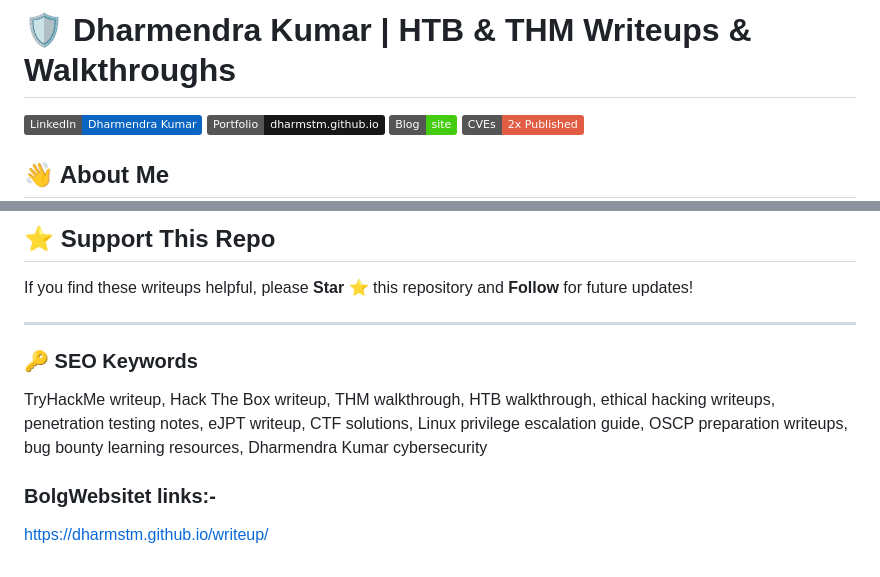
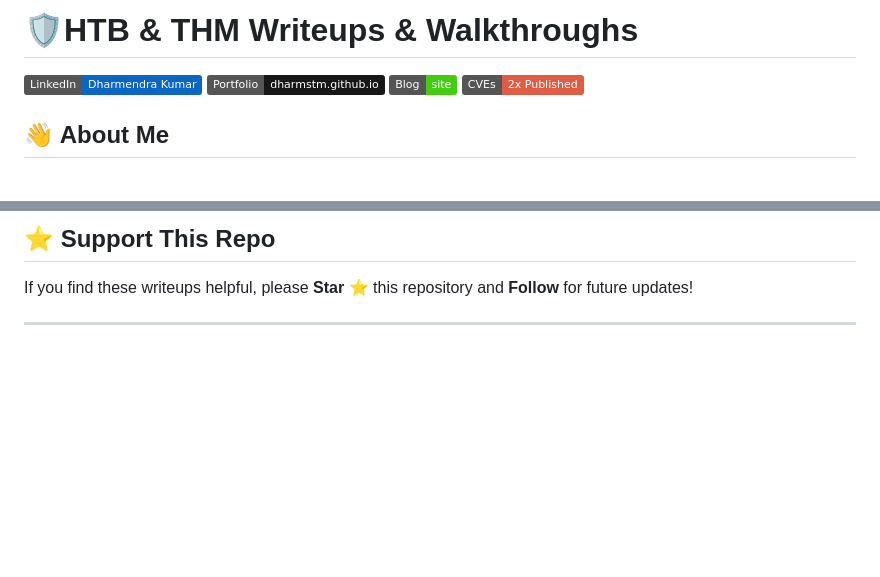
Before and after one commit to dharmstm/writeup, a Markdown page: README.md, 2 parts joined by grey strips. Rendered like a GitHub page; badges without logos; blank space fills up the shorter version.

```diff
--- a/README.md
+++ b/README.md
@@ -1,4 +1,4 @@
-# 🛡️ Dharmendra Kumar | HTB & THM Writeups & Walkthroughs
+# 🛡️HTB & THM Writeups & Walkthroughs
 
 [![LinkedIn](https://img.shields.io/badge/LinkedIn-Dharmendra%20Kumar-0A66C2?style=flat&logo=linkedin)](https://www.linkedin.com/in/dharmstm/)
 [![Portfolio](https://img.shields.io/badge/Portfolio-dharmstm.github.io-181717?style=flat&logo=github)](https://dharmstm.github.io/portfolio/)
@@ -85,8 +85,6 @@ If you find these writeups helpful, please **Star ⭐** this repository and **Fo
 
 ---
 
-### 🔑 SEO Keywords
-TryHackMe writeup, Hack The Box writeup, THM walkthrough, HTB walkthrough, ethical hacking writeups, penetration testing notes, eJPT writeup, CTF solutions, Linux privilege escalation guide, OSCP preparation writeups, bug bounty learning resources, Dharmendra Kumar cybersecurity
-
-### BolgWebsitet links:-
-https://dharmstm.github.io/writeup/
+<!--
+SEO Keywords: TryHackMe writeup, Hack The Box writeup, THM walkthrough, HTB walkthrough, ethical hacking writeups, penetration testing notes, eJPT writeup, CTF solutions, Linux privilege escalation guide, OSCP preparation writeups, bug bounty learning resources, dharmstm, dharmendrastm, dharmendracyberhack, Dharmendra Kumar cybersecurity
+-->
```
